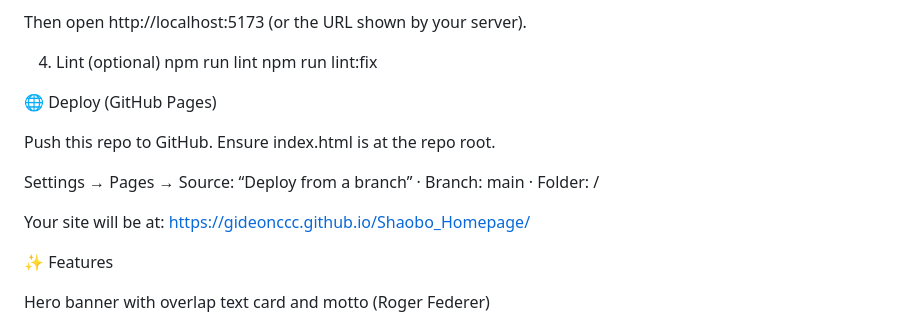
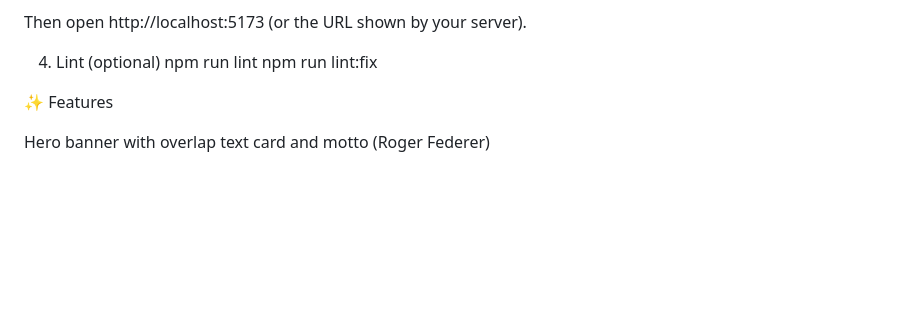
Before and after one commit to GideonCCC/personal_page_professional, a Markdown page: README.md, the part around the change. Rendered like a GitHub page; blank space fills up the shorter version.

```diff
--- a/README.md
+++ b/README.md
@@ -105,13 +105,6 @@ Then open http://localhost:5173 (or the URL shown by your server).
    npm run lint
    npm run lint:fix
 
-🌐 Deploy (GitHub Pages)
-
-Push this repo to GitHub. Ensure index.html is at the repo root.
-
-Settings → Pages → Source: “Deploy from a branch” · Branch: main · Folder: /
-
-Your site will be at: https://gideonccc.github.io/Shaobo_Homepage/
 
 
 
```
